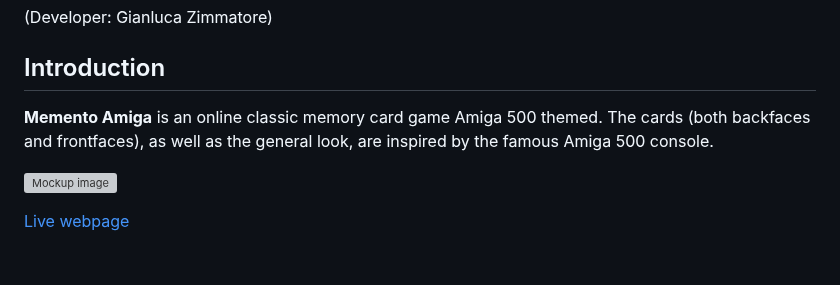
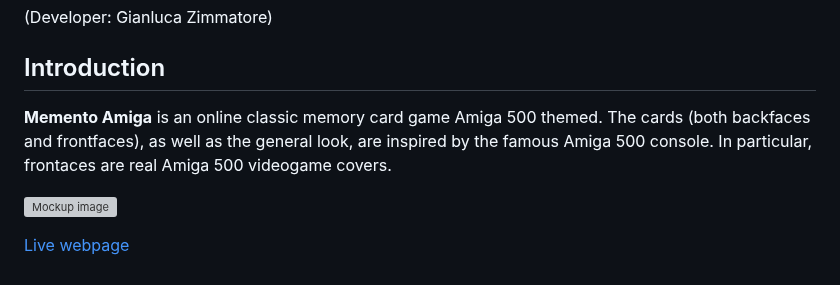
Before and after one commit to Gianlooca/mementoamiga, a Markdown page: README.md, the part around the change. Drawn GitHub-style; grey boxes are pictures that could not be loaded.

Commit message:
Add text to introduction in README

```diff
--- a/README.md
+++ b/README.md
@@ -3,7 +3,7 @@
 (Developer: Gianluca Zimmatore)
 
 ## Introduction ##
-**Memento Amiga** is an online classic memory card game Amiga 500 themed. The cards (both backfaces and frontfaces), as well as the general look, are inspired by the famous Amiga 500 console.
+**Memento Amiga** is an online classic memory card game Amiga 500 themed. The cards (both backfaces and frontfaces), as well as the general look, are inspired by the famous Amiga 500 console. In particular, frontaces are real Amiga 500 videogame covers.
 
 ![Mockup image]()
 
```
